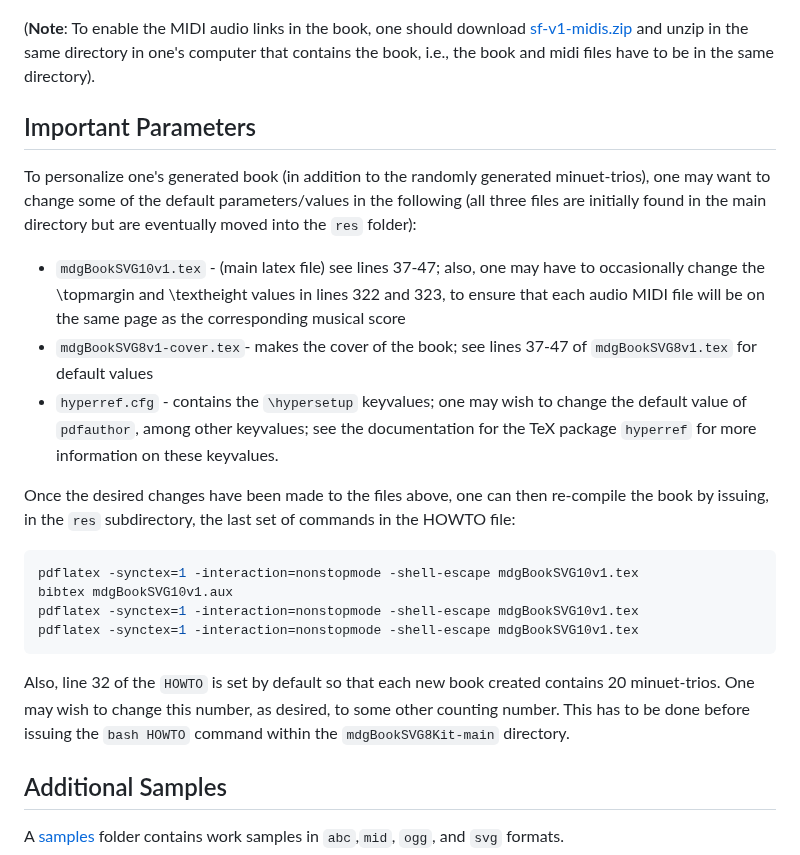
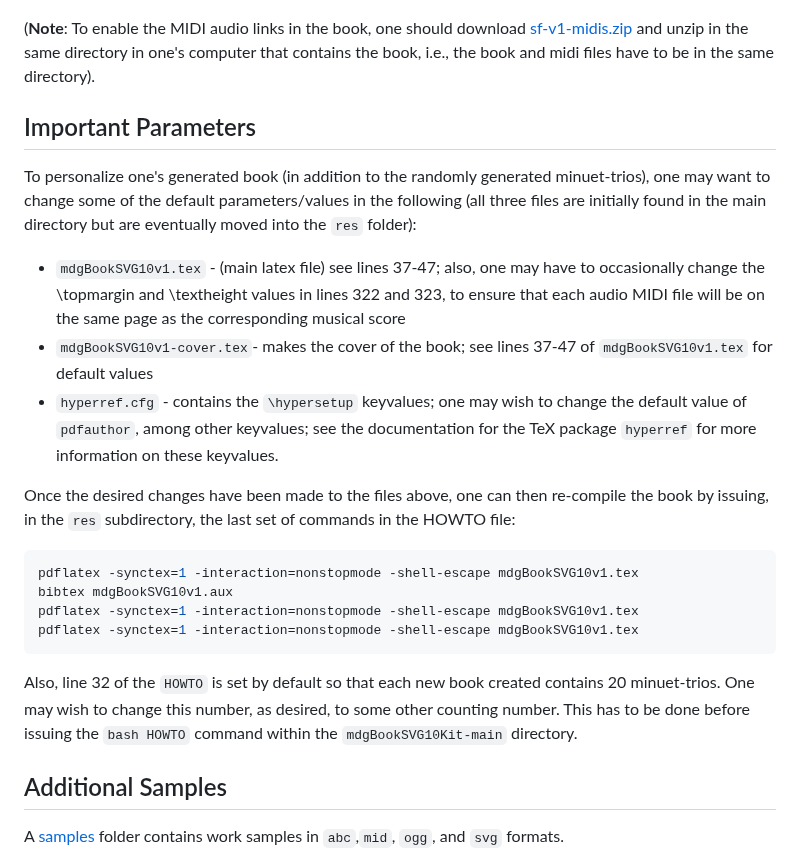
Before and after one commit to justineuro/mdgBookSVG10Kit, a Markdown page: README-0.md, the part around one of its changes. Drawn GitHub-style.

````diff
--- a/README-0.md
+++ b/README-0.md
@@ -34,7 +34,7 @@ To download and examine an example of a book (`mdgBookSVG10v1.pdf`) that was gen
 To personalize one's generated book (in addition to the randomly generated minuet-trios), one may want to change some of the default parameters/values in the following (all three files are initially found in the main directory but are eventually moved into the `res` folder):
 
 - `mdgBookSVG10v1.tex` - (main latex file) see lines 37-47; also, one may have to occasionally change the \\topmargin and \\textheight values in lines 322 and 323, to ensure that each audio MIDI file will be on the same page as the corresponding musical score
-- `mdgBookSVG8v1-cover.tex`- makes the cover of the book; see lines 37-47 of `mdgBookSVG8v1.tex` for default values
+- `mdgBookSVG10v1-cover.tex`- makes the cover of the book; see lines 37-47 of `mdgBookSVG10v1.tex` for default values
 - `hyperref.cfg` - contains the `\hypersetup` keyvalues; one may wish to change the default value of `pdfauthor`, among other keyvalues; see the documentation for the TeX package `hyperref` for more information on these keyvalues.
 
 Once the desired changes have been made to the files above, one can then re-compile the book by issuing, in the `res` subdirectory, the last set of commands in the HOWTO file:
@@ -45,7 +45,7 @@ pdflatex -synctex=1 -interaction=nonstopmode -shell-escape mdgBookSVG10v1.tex
 pdflatex -synctex=1 -interaction=nonstopmode -shell-escape mdgBookSVG10v1.tex
 ```
 
-Also, line 32 of the `HOWTO` is set by default so that each new book created contains 20 minuet-trios.  One may wish to change this number, as desired, to some other counting number.  This has to be done before issuing the `bash HOWTO` command within the `mdgBookSVG8Kit-main` directory.
+Also, line 32 of the `HOWTO` is set by default so that each new book created contains 20 minuet-trios.  One may wish to change this number, as desired, to some other counting number.  This has to be done before issuing the `bash HOWTO` command within the `mdgBookSVG10Kit-main` directory.
 
 
 ## Additional Samples
````
Also changed, not shown: other parts of README-0.md (+1 -1 lines).
